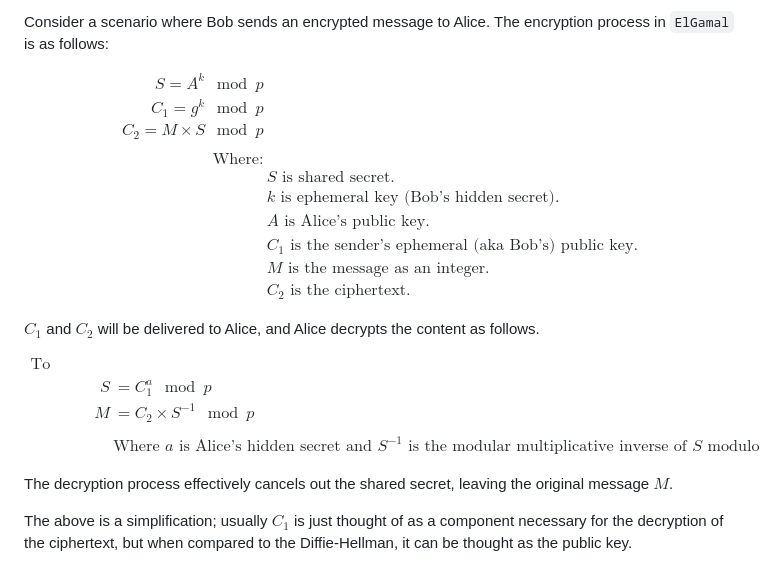
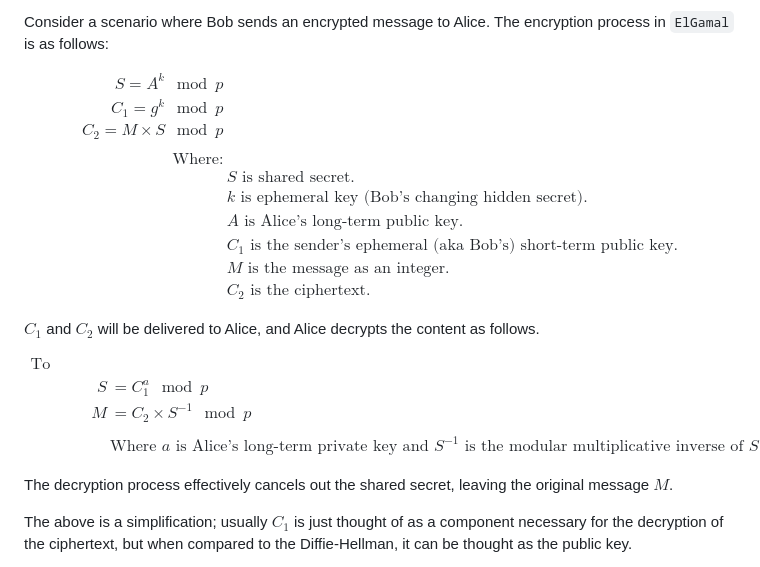
Before and after one commit to ouspg/CyberSecurityTesting101, a Markdown page: 3.MessagingSecurity/README.md, the part around the change. Drawn GitHub-style.

Commit message:
Week 3: Typo fixes

```diff
--- a/3.MessagingSecurity/README.md
+++ b/3.MessagingSecurity/README.md
@@ -209,9 +209,9 @@ C_2 = M \times S \mod p \\
 \\
 \text{Where:} \\
 & S \text{ is shared secret.} \\
-& k \text{ is ephemeral key (Bob's hidden secret).} \\
-& A \text{ is Alice's public key.} \\
-& C_1 \text{ is the sender's ephemeral (aka Bob's) public key.} \\
+& k \text{ is ephemeral key (Bob's changing hidden secret).} \\
+& A \text{ is Alice's long-term public key.} \\
+& C_1 \text{ is the sender's ephemeral (aka Bob's) short-term public key.} \\
 & M \text{ is the message as an integer.} \\
 & C_2 \text{ is the ciphertext.}
 \end{align*}
@@ -225,7 +225,7 @@ $$
 \text{To decrypt:} \\
  S &= C_1^a \mod p \\
  M &= C_2 \times S^{-1} \mod p \\\\
-&\text{Where }a \text{ is Alice's hidden secret and } S^{-1} \text{ is the modular multiplicative inverse of } S \text{ modulo } p.
+&\text{Where }a \text{ is Alice's long-term private key and } S^{-1} \text{ is the modular multiplicative inverse of } S \text{ modulo } p.
 \end{align*}
 $$
 
```
